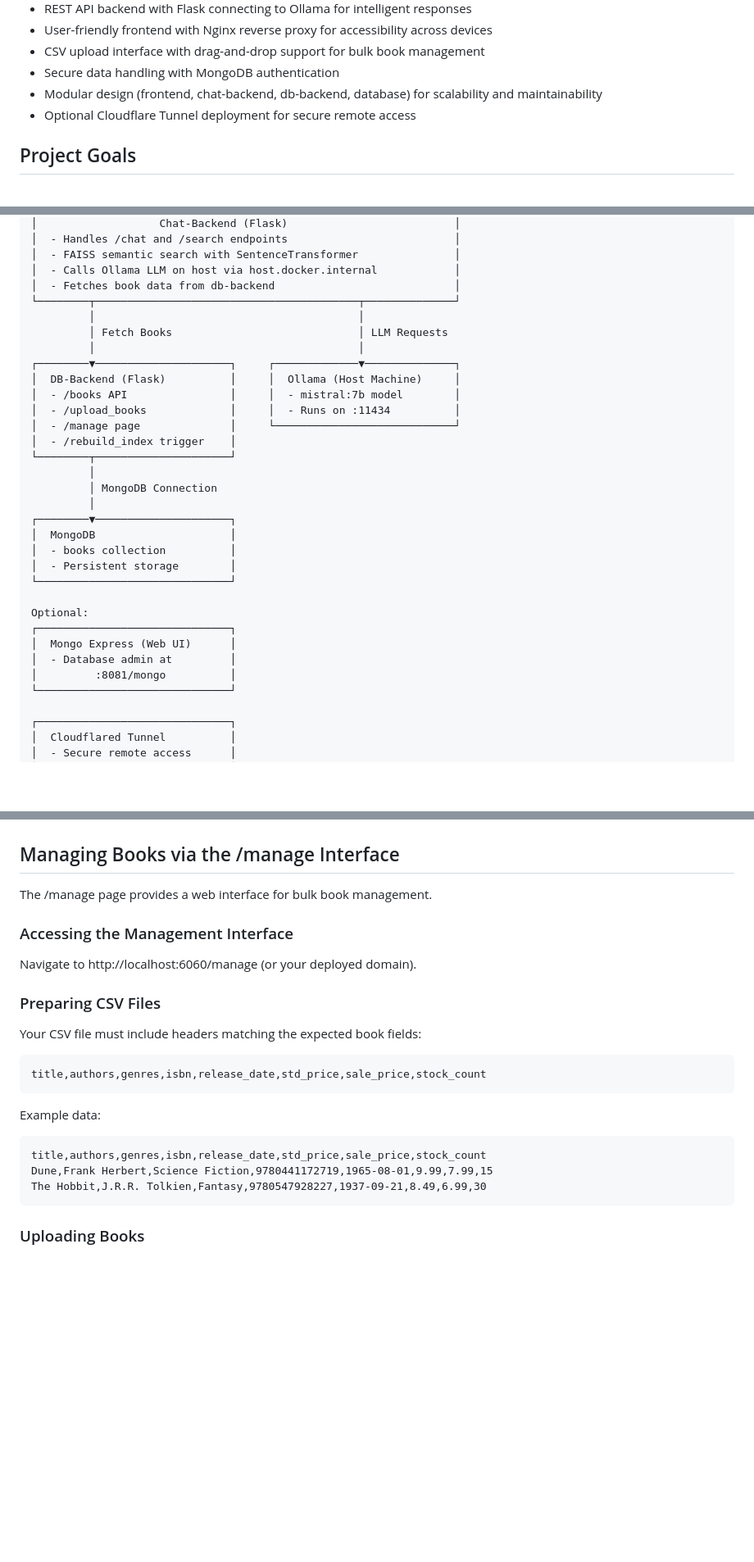
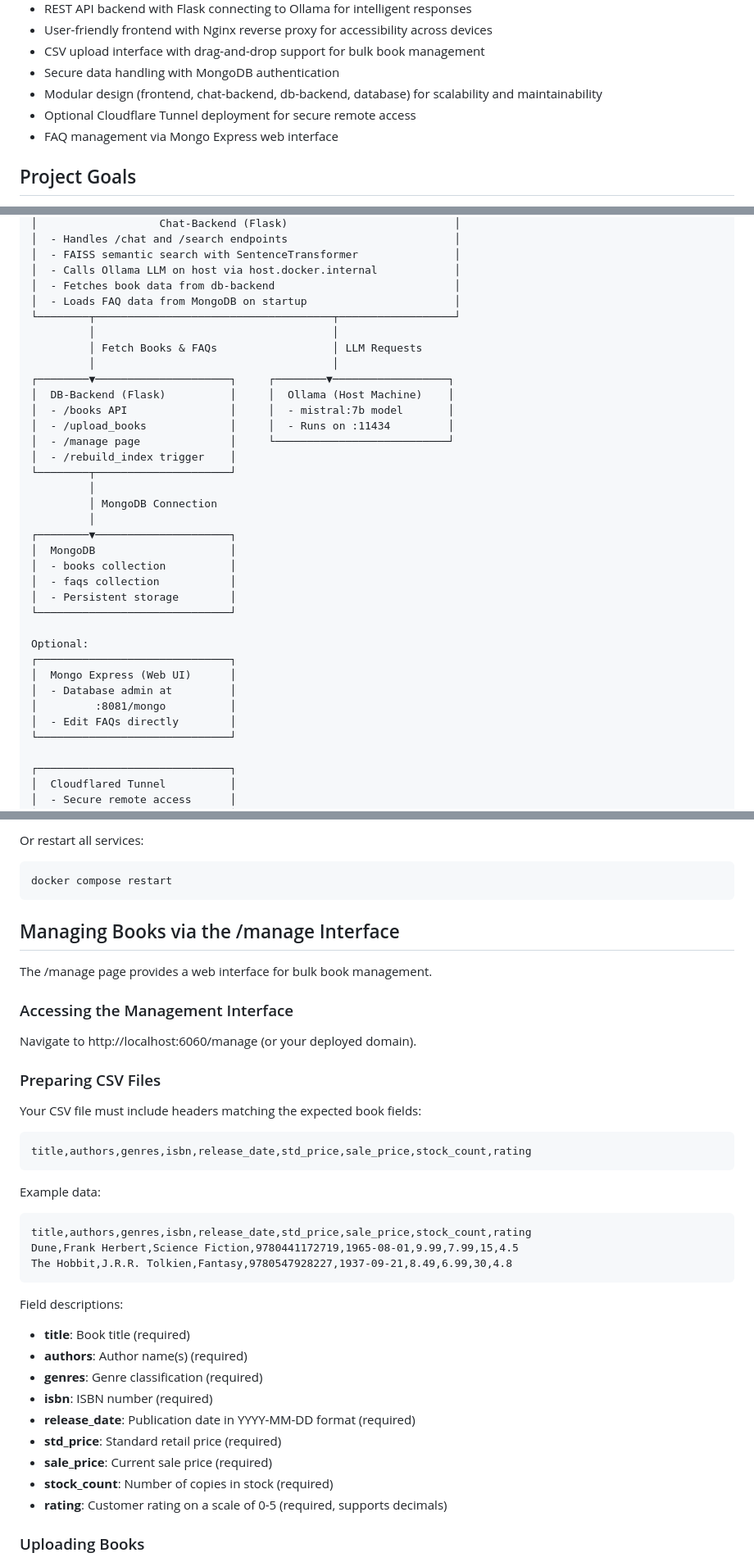
Before and after one commit to Booster-Bookstore-Dev/Chatbot, a Markdown page: README.md, 3 parts joined by grey strips. Shown at 82% size. Rendered like a GitHub page; blank space fills up the shorter version.

Commit message:
Added updating FAQ and rating column to readme

````diff
--- a/README.md
+++ b/README.md
@@ -13,6 +13,7 @@ This project is a locally hosted AI-powered customer support chatbot designed to
 -   Secure data handling with MongoDB authentication
 -   Modular design (frontend, chat-backend, db-backend, database) for scalability and maintainability
 -   Optional Cloudflare Tunnel deployment for secure remote access
+-   FAQ management via Mongo Express web interface
 
 ## Project Goals
 
@@ -48,15 +49,16 @@ The system consists of five main services orchestrated by Docker Compose:
 │  - FAISS semantic search with SentenceTransformer               │
 │  - Calls Ollama LLM on host via host.docker.internal            │
 │  - Fetches book data from db-backend                            │
-└────────┬─────────────────────────────────────────┬──────────────┘
-         │                                         │
-         │ Fetch Books                             │ LLM Requests
-         │                                         │
-┌────────▼─────────────────────┐     ┌─────────────▼──────────────┐
-│  DB-Backend (Flask)          │     │  Ollama (Host Machine)     │
-│  - /books API                │     │  - mistral:7b model        │
-│  - /upload_books             │     │  - Runs on :11434          │
-│  - /manage page              │     └────────────────────────────┘
+│  - Loads FAQ data from MongoDB on startup                       │
+└────────┬─────────────────────────────────────┬──────────────────┘
+         │                                     │
+         │ Fetch Books & FAQs                  │ LLM Requests
+         │                                     │
+┌────────▼─────────────────────┐     ┌────────▼──────────────────┐
+│  DB-Backend (Flask)          │     │  Ollama (Host Machine)    │
+│  - /books API                │     │  - mistral:7b model       │
+│  - /upload_books             │     │  - Runs on :11434         │
+│  - /manage page              │     └───────────────────────────┘
 │  - /rebuild_index trigger    │
 └────────┬─────────────────────┘
          │
@@ -65,6 +67,7 @@ The system consists of five main services orchestrated by Docker Compose:
 ┌────────▼─────────────────────┐
 │  MongoDB                     │
 │  - books collection          │
+│  - faqs collection           │
 │  - Persistent storage        │
 └──────────────────────────────┘
 
@@ -73,6 +76,7 @@ Optional:
 │  Mongo Express (Web UI)      │
 │  - Database admin at         │
 │         :8081/mongo          │
+│  - Edit FAQs directly        │
 └──────────────────────────────┘
 
 ┌──────────────────────────────┐
@@ -229,3 +312,9 @@ Your application will now be accessible at:
+Or restart all services:
+
+```bash
+docker compose restart
+```
+
 ## Managing Books via the /manage Interface
 
 The /manage page provides a web interface for bulk book management.
@@ -239,16 +328,28 @@ Navigate to http://localhost:6060/manage (or your deployed domain).
 Your CSV file must include headers matching the expected book fields:
 
 ```
-title,authors,genres,isbn,release_date,std_price,sale_price,stock_count
+title,authors,genres,isbn,release_date,std_price,sale_price,stock_count,rating
 ```
 
 Example data:
 
 ```
-title,authors,genres,isbn,release_date,std_price,sale_price,stock_count
-Dune,Frank Herbert,Science Fiction,9780441172719,1965-08-01,9.99,7.99,15
-The Hobbit,J.R.R. Tolkien,Fantasy,9780547928227,1937-09-21,8.49,6.99,30
+title,authors,genres,isbn,release_date,std_price,sale_price,stock_count,rating
+Dune,Frank Herbert,Science Fiction,9780441172719,1965-08-01,9.99,7.99,15,4.5
+The Hobbit,J.R.R. Tolkien,Fantasy,9780547928227,1937-09-21,8.49,6.99,30,4.8
 ```
+
+Field descriptions:
+
+-   **title**: Book title (required)
+-   **authors**: Author name(s) (required)
+-   **genres**: Genre classification (required)
+-   **isbn**: ISBN number (required)
+-   **release_date**: Publication date in YYYY-MM-DD format (required)
+-   **std_price**: Standard retail price (required)
+-   **sale_price**: Current sale price (required)
+-   **stock_count**: Number of copies in stock (required)
+-   **rating**: Customer rating on a scale of 0-5 (required, supports decimals)
 
 ### Uploading Books
 
````
Also changed, not shown: other parts of README.md (+125 -28 lines).
